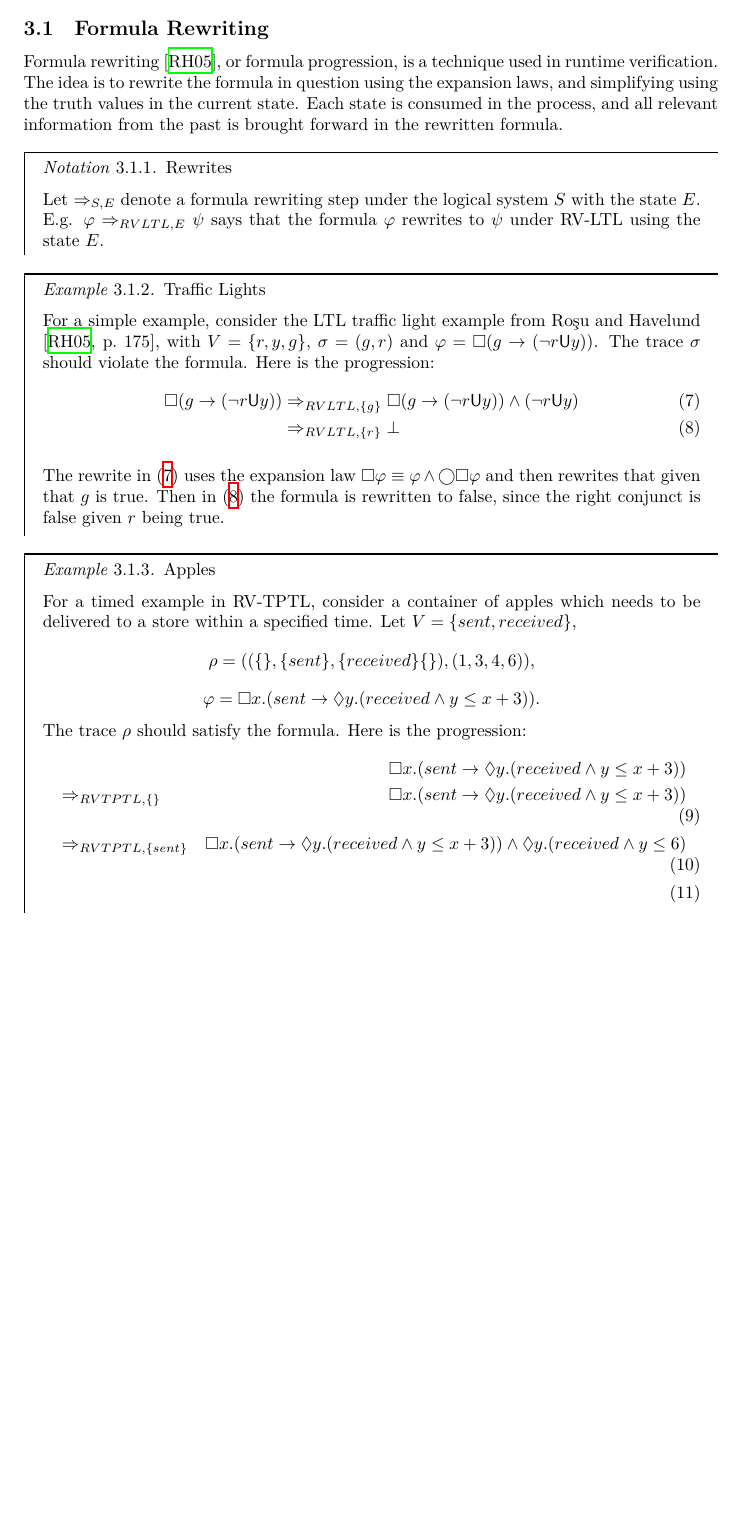
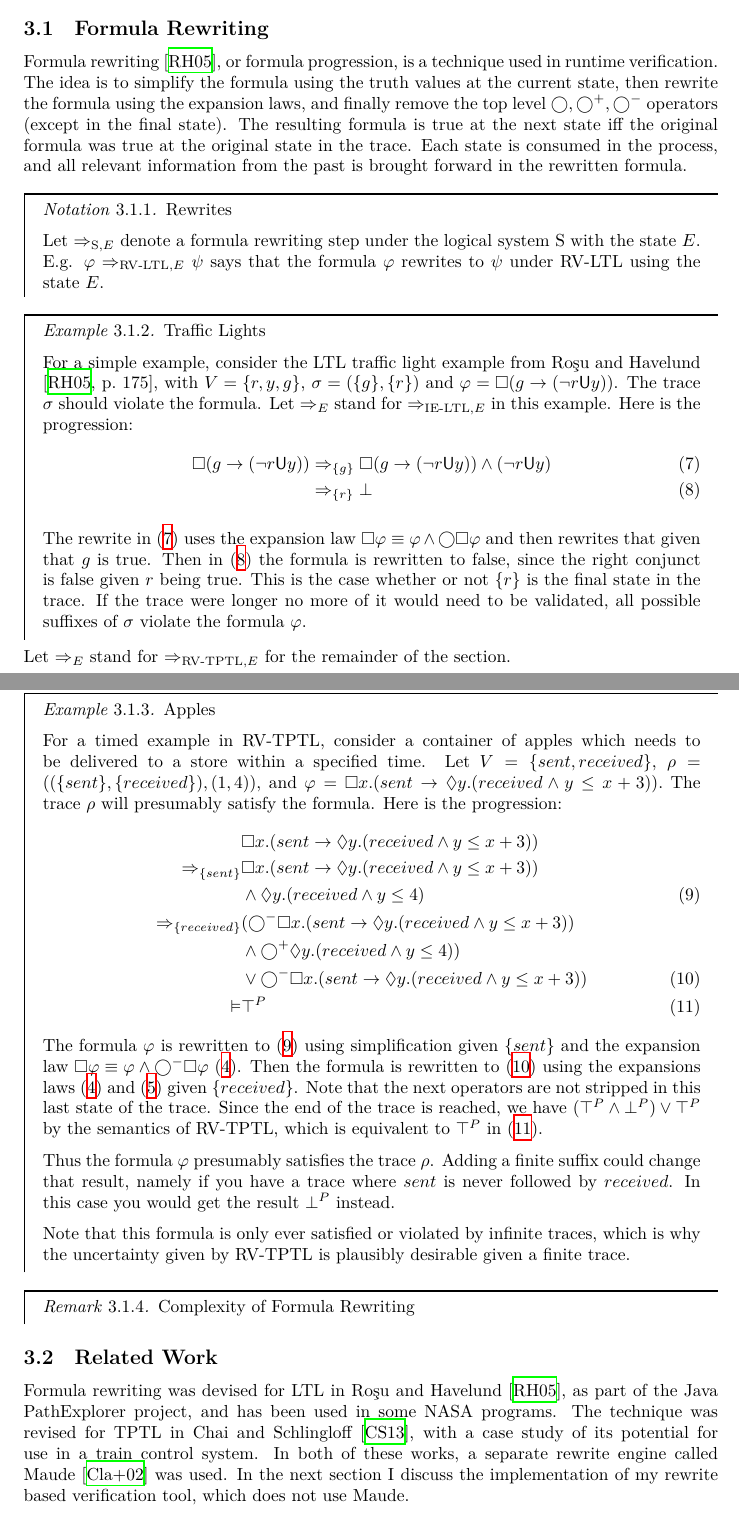
Before and after one commit to lxndrcx/settlr-report, a LaTeX paper (report.tex): part of page 7 of 9 before the commit and two parts of pages 7 and 8 of 10 after it, the two joined at a grey line, cut so that both start at the same text, the shorter picture padded with empty space. Compiled offline with XeLaTeX.

Commit message:
Finish apple example and related rewrite work

```diff
--- a/report.tex
+++ b/report.tex
@@ -296,41 +306,62 @@ We read $x. \varphi$ as `freeze $x$ in $\varphi$'.
 \section{Runtime Verification using Formula Rewriting}
 \subsection{Formula Rewriting}
 Formula rewriting~\autocite{rosu2005rewriting}, or formula progression, is a technique used in runtime verification.
-The idea is to rewrite the formula in question using the expansion laws, and simplifying using the truth values in the current state.
+The idea is to simplify the formula using the truth values at the current state, then rewrite the formula using the expansion laws, and finally remove the top level $\bigcirc,\sn,\wn$ operators (except in the final state). The resulting formula is true at the next state iff the original formula was true at the original state in the trace.
 Each state is consumed in the process, and all relevant information from the past is brought forward in the rewritten formula.
 
 \begin{notn}{Rewrites}
 
-Let $\rw{S,E}$ denote a formula rewriting step under the logical system $S$ with the state $E$. E.g. $\varphi\rw{RVLTL,E}\psi$ says that the formula $\varphi$ rewrites to $\psi$ under RV-LTL using the state $E$.
+  Let $\rw{\text{S},E}$ denote a formula rewriting step under the logical system S with the state $E$. E.g. $\varphi\rw{\text{RV-LTL},E}\psi$ says that the formula $\varphi$ rewrites to $\psi$ under RV-LTL using the state $E$.
 \end{notn}
 
 \begin{eg}{Traffic Lights}
 
-For a simple example, consider the LTL traffic light example from \textcite[175]{rosu2005rewriting}, with $V=\{r,y,g\}$, $\sigma = ({g},{r})$ and $\varphi = \Box (g \to (\neg r \U y))$. The trace $\sigma$ should violate the formula. Here is the progression:
+  For a simple example, consider the LTL traffic light example from \textcite[175]{rosu2005rewriting}, with $V=\{r,y,g\}$, $\sigma = (\{g\},\{r\})$ and $\varphi = \Box (g \to (\neg r \U y))$. The trace $\sigma$ should violate the formula. Let $\rw{E}$ stand for $\rw{\text{IE-LTL},E}$ in this example. Here is the progression:
 \begin{align}
-  \Box (g \to (\neg r \U y)) &\rw{RVLTL,\{g\}} \Box (g \to (\neg r \U y)) \land (\neg r \U y)\label{rw1}\\
-  &\rw{RVLTL,\{r\}} \bot\label{rw2}
+  \Box (g \to (\neg r \U y)) &\rw{\{g\}} \Box (g \to (\neg r \U y)) \land (\neg r \U y)\label{rw1}\\
+  &\rw{\{r\}} \bot\label{rw2}
 \end{align}
 
-The rewrite in \eqref{rw1} uses the expansion law $\Box \varphi \equiv \varphi \land \bigcirc \Box \varphi$ and then rewrites that given that $g$ is true.
-Then in \eqref{rw2} the formula is rewritten to false, since the right conjunct is false given $r$ being true.
+The rewrite in~\eqref{rw1} uses the expansion law $\Box \varphi \equiv \varphi \land \bigcirc \Box \varphi$ and then rewrites that given that $g$ is true.
+Then in~\eqref{rw2} the formula is rewritten to false, since the right conjunct is false given $r$ being true. This is the case whether or not $\{r\}$ is the final state in the trace. If the trace were longer no more of it would need to be validated, all possible suffixes of $\sigma$ violate the formula $\varphi$.
 \end{eg}
+
+Let $\rw{E}$ stand for $\rw{\text{RV-TPTL},E}$ for the remainder of the section.
 
 \begin{eg}{Apples}
 
-  For a timed example in RV-TPTL, consider a container of apples which needs to be delivered to a store within a specified time. Let $V=\{sent, received\}$, \[\rho=((\{\},\{sent\},\{received\}\{\}),(1,3,4,6)),\] \[\varphi=\Box x. (sent \to \Diamond y. (received \land y \leq x + 3)).\]
-  The trace $\rho$ should satisfy the formula.
+  For a timed example in RV-TPTL, consider a container of apples which needs to be delivered to a store within a specified time. Let $V=\{sent, received\}$, \(\rho=((\{sent\},\{received\}),(1,4)),\) and \(\varphi=\Box x. (sent \to \Diamond y. (received \land y \leq x + 3)).\)
+  The trace $\rho$ will presumably satisfy the formula.
   Here is the progression:
   \begin{align}
-    &&\Box x. (sent \to \Diamond y. (received \land y \leq x + 3))\nonumber\\
-    &\rw{RVTPTL,\{\}}
-    &\Box x. (sent \to \Diamond y. (received \land y \leq x + 3))
-    \label{rw3}\\
-    &\rw{RVTPTL,\{sent\}}
-    &\Box x. (sent \to \Diamond y. (received \land y \leq x + 3)) \land \Diamond y. (received \land y \leq 6)
-    \label{rw4}\\
+    &\Box x. (sent \to \Diamond y. (received \land y \leq x + 3))\nonumber\\
+    \rw{\{sent\}}
+    &\Box x. (sent \to \Diamond y. (received \land y \leq x + 3))\nonumber\\
+    &\land \Diamond y. (received \land y \leq 4)
+    \label{eg-apples1}\\
+    \rw{\{received\}}
+    &(\wn \Box x. (sent \to \Diamond y. (received \land y \leq x + 3))\nonumber\\
+    &\land \sn \Diamond y. (received \land y \leq 4))\nonumber\\
+    &\lor \wn \Box x. (sent \to \Diamond y. (received \land y \leq x + 3))\label{eg-apples2}\\
+    \vDash
+    &\top^P\label{eg-apples3}
   \end{align}
+  The formula $\varphi$ is rewritten to~\eqref{eg-apples1} using simplification given $\{sent\}$ and the expansion law $\Box \varphi \equiv \varphi \land \wn \Box \varphi$~\eqref{felBox}.
+  Then the formula is rewritten to~\eqref{eg-apples2} using the expansions laws~\eqref{felBox} and~\eqref{felDiamond} given $\{received\}$.
+  Note that the next operators are not stripped in this last state of the trace.
+  Since the end of the trace is reached, we have $(\top^P \land \bot^P) \lor \top^P$ by the semantics of RV-TPTL, which is equivalent to $\top^P$ in~\eqref{eg-apples3}.
+
+  Thus the formula $\varphi$ presumably satisfies the trace $\rho$.
+  Adding a finite suffix could change that result, namely if you have a trace where $sent$ is never followed by $received$.
+  In this case you would get the result $\bot^P$ instead.
+
+  Note that this formula is only ever satisfied or violated by infinite traces, which is why the uncertainty given by RV-TPTL is plausibly desirable given a finite trace.
 \end{eg}
 
+\begin{remk}{Complexity of Formula Rewriting}
+\end{remk}
+
+\subsection{Related Work}
+Formula rewriting was devised for LTL in \textcite{rosu2005rewriting}, as part of the Java PathExplorer project, and has been used in some NASA programs. The technique was revised for TPTL in \textcite{chai2013rewriting}, with a case study of its potential for use in a train control system. In both of these works, a separate rewrite engine called Maude~\autocite{clavel2002maude} was used. In the next section I discuss the implementation of my rewrite based verification tool, which does not use Maude.
 
 \section{Implementation in Scala}
```
Also changed, not shown: report.bib (+10 -0 lines), report.tex (35 more changed lines).
